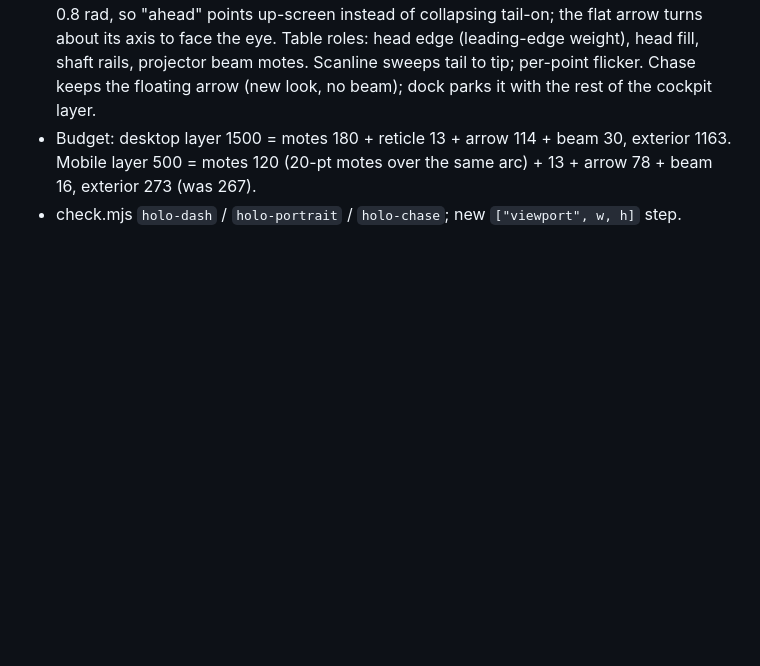
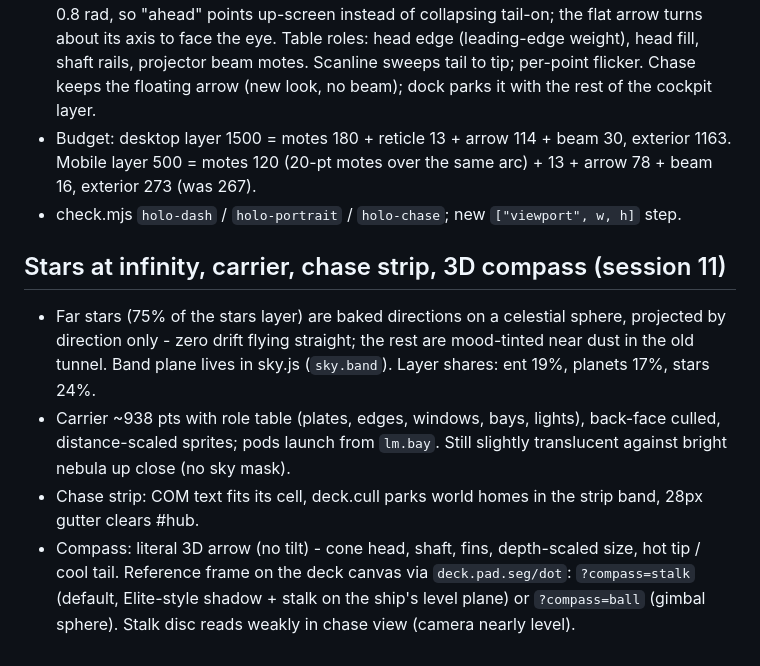
Before and after one commit to IAmInControlll/particles, a Markdown page: ai-docs/requests/space.md, the part around the change. Drawn GitHub-style; blank space fills up the shorter version.

Commit message:
docs: session 11 notes (stars at infinity, carrier, chase strip, 3D compass)
Co-Authored-By: Claude Opus 5.5 <noreply@anthropic.com>

```diff
--- a/ai-docs/requests/space.md
+++ b/ai-docs/requests/space.md
@@ -534,3 +534,20 @@ What changed:
   same arc) + 13 + arrow 78 + beam 16, exterior 273 (was 267).
 - check.mjs `holo-dash` / `holo-portrait` / `holo-chase`; new
   `["viewport", w, h]` step.
+
+## Stars at infinity, carrier, chase strip, 3D compass (session 11)
+
+- Far stars (75% of the stars layer) are baked directions on a celestial
+  sphere, projected by direction only - zero drift flying straight; the
+  rest are mood-tinted near dust in the old tunnel. Band plane lives in
+  sky.js (`sky.band`). Layer shares: ent 19%, planets 17%, stars 24%.
+- Carrier ~938 pts with role table (plates, edges, windows, bays, lights),
+  back-face culled, distance-scaled sprites; pods launch from `lm.bay`.
+  Still slightly translucent against bright nebula up close (no sky mask).
+- Chase strip: COM text fits its cell, deck.cull parks world homes in the
+  strip band, 28px gutter clears #hub.
+- Compass: literal 3D arrow (no tilt) - cone head, shaft, fins, depth-scaled
+  size, hot tip / cool tail. Reference frame on the deck canvas via
+  `deck.pad.seg/dot`: `?compass=stalk` (default, Elite-style shadow +
+  stalk on the ship's level plane) or `?compass=ball` (gimbal sphere).
+  Stalk disc reads weakly in chase view (camera nearly level).
```
